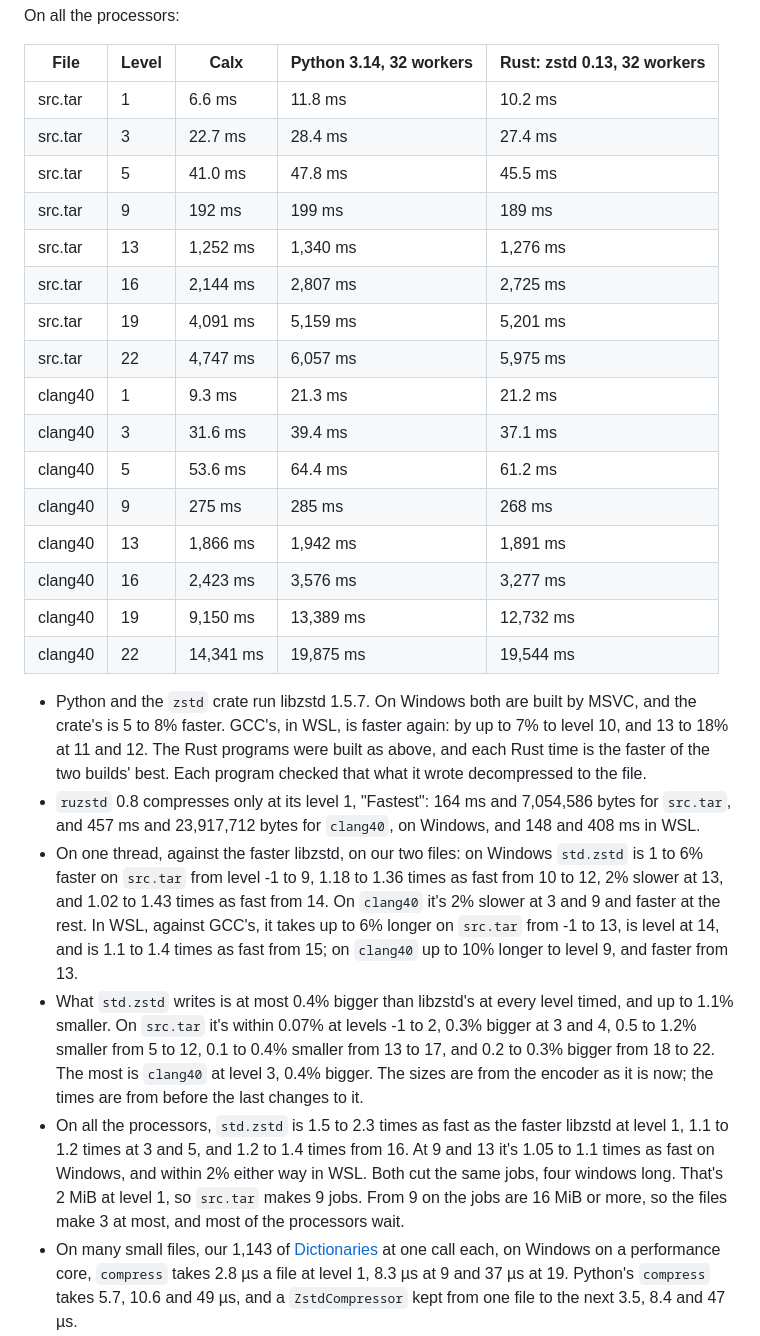
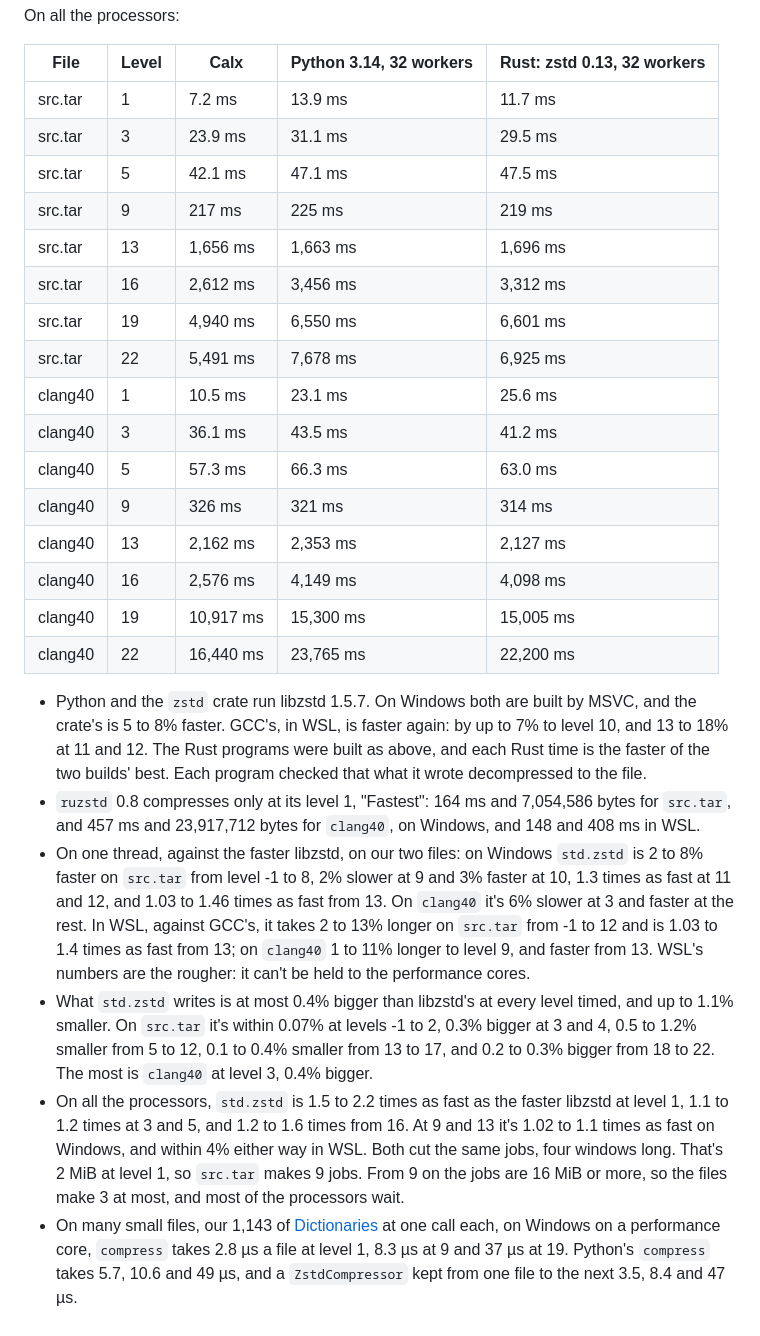
Before and after one commit to ellipog/calx, a Markdown page: docs/std/zstd.md, the part around one of its changes. GitHub-like rendering.

```diff
--- a/docs/std/zstd.md
+++ b/docs/std/zstd.md
@@ -314,28 +314,28 @@ On all the processors:
 
 | File | Level | Calx | Python 3.14, 32 workers | Rust: zstd 0.13, 32 workers |
 | --- | --- | --- | --- | --- |
-| src.tar | 1 | 6.6 ms | 11.8 ms | 10.2 ms |
-| src.tar | 3 | 22.7 ms | 28.4 ms | 27.4 ms |
-| src.tar | 5 | 41.0 ms | 47.8 ms | 45.5 ms |
-| src.tar | 9 | 192 ms | 199 ms | 189 ms |
-| src.tar | 13 | 1,252 ms | 1,340 ms | 1,276 ms |
-| src.tar | 16 | 2,144 ms | 2,807 ms | 2,725 ms |
-| src.tar | 19 | 4,091 ms | 5,159 ms | 5,201 ms |
-| src.tar | 22 | 4,747 ms | 6,057 ms | 5,975 ms |
-| clang40 | 1 | 9.3 ms | 21.3 ms | 21.2 ms |
-| clang40 | 3 | 31.6 ms | 39.4 ms | 37.1 ms |
-| clang40 | 5 | 53.6 ms | 64.4 ms | 61.2 ms |
-| clang40 | 9 | 275 ms | 285 ms | 268 ms |
-| clang40 | 13 | 1,866 ms | 1,942 ms | 1,891 ms |
-| clang40 | 16 | 2,423 ms | 3,576 ms | 3,277 ms |
-| clang40 | 19 | 9,150 ms | 13,389 ms | 12,732 ms |
-| clang40 | 22 | 14,341 ms | 19,875 ms | 19,544 ms |
+| src.tar | 1 | 7.2 ms | 13.9 ms | 11.7 ms |
+| src.tar | 3 | 23.9 ms | 31.1 ms | 29.5 ms |
+| src.tar | 5 | 42.1 ms | 47.1 ms | 47.5 ms |
+| src.tar | 9 | 217 ms | 225 ms | 219 ms |
+| src.tar | 13 | 1,656 ms | 1,663 ms | 1,696 ms |
+| src.tar | 16 | 2,612 ms | 3,456 ms | 3,312 ms |
+| src.tar | 19 | 4,940 ms | 6,550 ms | 6,601 ms |
+| src.tar | 22 | 5,491 ms | 7,678 ms | 6,925 ms |
+| clang40 | 1 | 10.5 ms | 23.1 ms | 25.6 ms |
+| clang40 | 3 | 36.1 ms | 43.5 ms | 41.2 ms |
+| clang40 | 5 | 57.3 ms | 66.3 ms | 63.0 ms |
+| clang40 | 9 | 326 ms | 321 ms | 314 ms |
+| clang40 | 13 | 2,162 ms | 2,353 ms | 2,127 ms |
+| clang40 | 16 | 2,576 ms | 4,149 ms | 4,098 ms |
+| clang40 | 19 | 10,917 ms | 15,300 ms | 15,005 ms |
+| clang40 | 22 | 16,440 ms | 23,765 ms | 22,200 ms |
 
 - Python and the `zstd` crate run libzstd 1.5.7. On Windows both are built by MSVC, and the crate's is 5 to 8% faster. GCC's, in WSL, is faster again: by up to 7% to level 10, and 13 to 18% at 11 and 12. The Rust programs were built as above, and each Rust time is the faster of the two builds' best. Each program checked that what it wrote decompressed to the file.
 - `ruzstd` 0.8 compresses only at its level 1, "Fastest": 164 ms and 7,054,586 bytes for `src.tar`, and 457 ms and 23,917,712 bytes for `clang40`, on Windows, and 148 and 408 ms in WSL.
-- On one thread, against the faster libzstd, on our two files: on Windows `std.zstd` is 1 to 6% faster on `src.tar` from level -1 to 9, 1.18 to 1.36 times as fast from 10 to 12, 2% slower at 13, and 1.02 to 1.43 times as fast from 14. On `clang40` it's 2% slower at 3 and 9 and faster at the rest. In WSL, against GCC's, it takes up to 6% longer on `src.tar` from -1 to 13, is level at 14, and is 1.1 to 1.4 times as fast from 15; on `clang40` up to 10% longer to level 9, and faster from 13.
-- What `std.zstd` writes is at most 0.4% bigger than libzstd's at every level timed, and up to 1.1% smaller. On `src.tar` it's within 0.07% at levels -1 to 2, 0.3% bigger at 3 and 4, 0.5 to 1.2% smaller from 5 to 12, 0.1 to 0.4% smaller from 13 to 17, and 0.2 to 0.3% bigger from 18 to 22. The most is `clang40` at level 3, 0.4% bigger. The sizes are from the encoder as it is now; the times are from before the last changes to it.
-- On all the processors, `std.zstd` is 1.5 to 2.3 times as fast as the faster libzstd at level 1, 1.1 to 1.2 times at 3 and 5, and 1.2 to 1.4 times from 16. At 9 and 13 it's 1.05 to 1.1 times as fast on Windows, and within 2% either way in WSL. Both cut the same jobs, four windows long. That's 2 MiB at level 1, so `src.tar` makes 9 jobs. From 9 on the jobs are 16 MiB or more, so the files make 3 at most, and most of the processors wait.
+- On one thread, against the faster libzstd, on our two files: on Windows `std.zstd` is 2 to 8% faster on `src.tar` from level -1 to 8, 2% slower at 9 and 3% faster at 10, 1.3 times as fast at 11 and 12, and 1.03 to 1.46 times as fast from 13. On `clang40` it's 6% slower at 3 and faster at the rest. In WSL, against GCC's, it takes 2 to 13% longer on `src.tar` from -1 to 12 and is 1.03 to 1.4 times as fast from 13; on `clang40` 1 to 11% longer to level 9, and faster from 13. WSL's numbers are the rougher: it can't be held to the performance cores.
+- What `std.zstd` writes is at most 0.4% bigger than libzstd's at every level timed, and up to 1.1% smaller. On `src.tar` it's within 0.07% at levels -1 to 2, 0.3% bigger at 3 and 4, 0.5 to 1.2% smaller from 5 to 12, 0.1 to 0.4% smaller from 13 to 17, and 0.2 to 0.3% bigger from 18 to 22. The most is `clang40` at level 3, 0.4% bigger.
+- On all the processors, `std.zstd` is 1.5 to 2.2 times as fast as the faster libzstd at level 1, 1.1 to 1.2 times at 3 and 5, and 1.2 to 1.6 times from 16. At 9 and 13 it's 1.02 to 1.1 times as fast on Windows, and within 4% either way in WSL. Both cut the same jobs, four windows long. That's 2 MiB at level 1, so `src.tar` makes 9 jobs. From 9 on the jobs are 16 MiB or more, so the files make 3 at most, and most of the processors wait.
 - On many small files, our 1,143 of [Dictionaries](#dictionaries) at one call each, on Windows on a performance core, `compress` takes 2.8 µs a file at level 1, 8.3 µs at 9 and 37 µs at 19. Python's `compress` takes 5.7, 10.6 and 49 µs, and a `ZstdCompressor` kept from one file to the next 3.5, 8.4 and 47 µs.
 - On those files without a dictionary, what `compress` writes is smaller than Python's at every level: 0.05 to 0.2% at -5, -1 and 1, 0.35 to 0.5% from 2 to 10, and 0.3 to 0.45% from 11.
 
```
Also changed, not shown: other parts of docs/std/zstd.md (+79 -79 lines).
